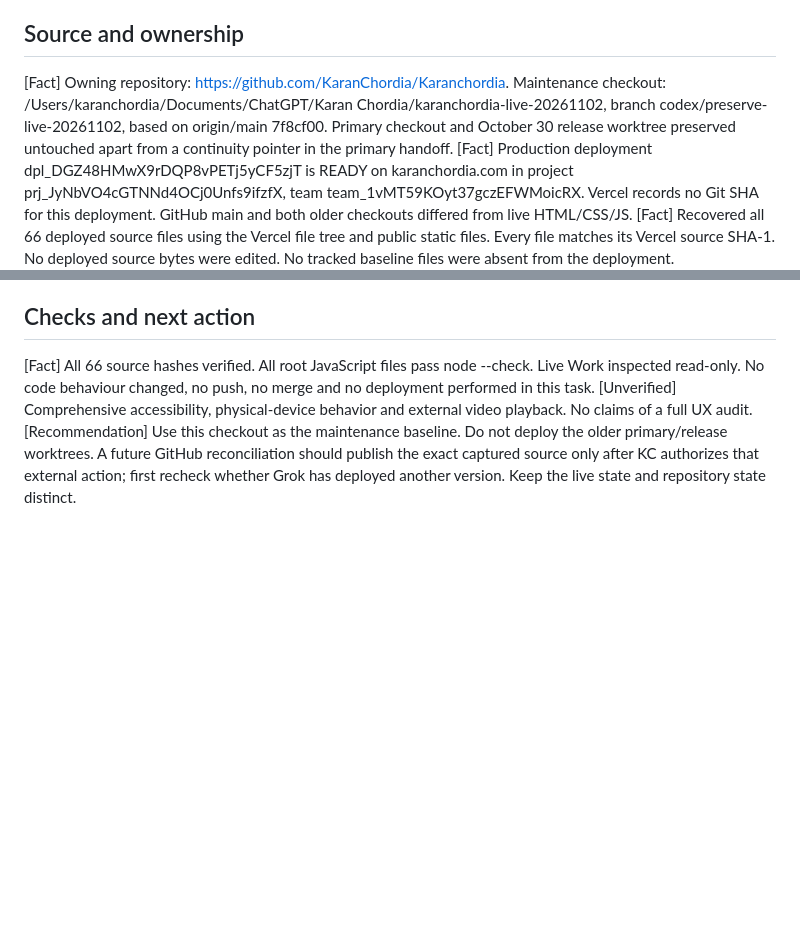
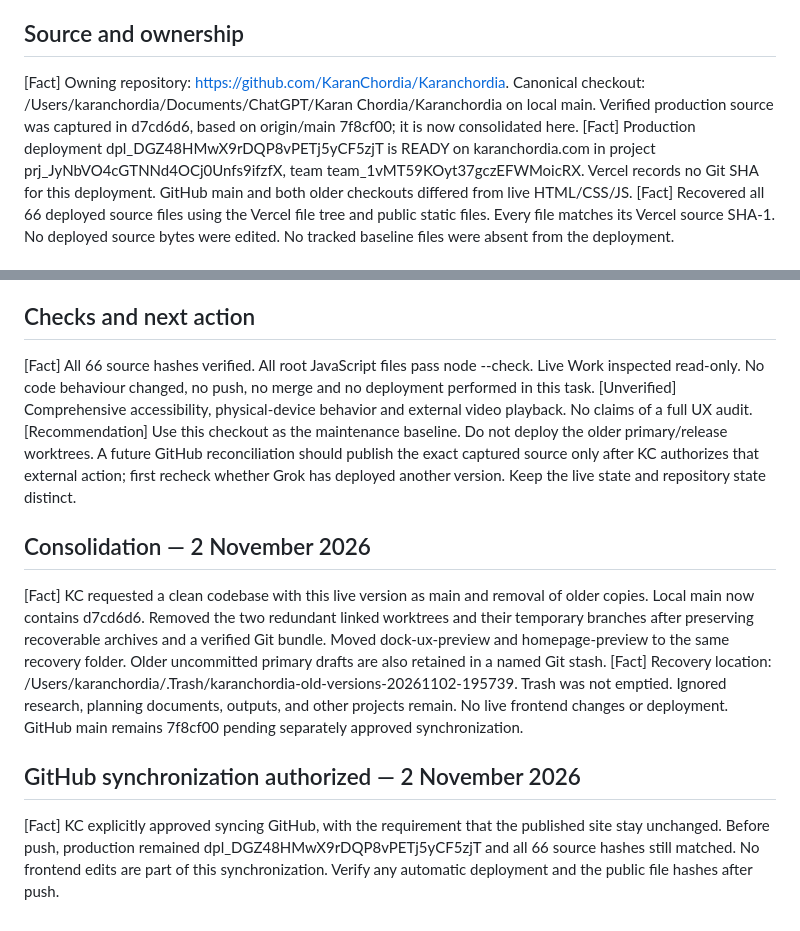
Before and after one commit to KaranChordia/Karanchordia, a Markdown page: work/SESSION_HANDOFF.md, 2 parts joined by grey strips. Drawn GitHub-style; blank space fills up the shorter version.

Commit message:
Consolidate portfolio maintenance into main checkout

```diff
--- a/work/SESSION_HANDOFF.md
+++ b/work/SESSION_HANDOFF.md
@@ -3,7 +3,7 @@
 [Fact] KC identified karanchordia.com as the site recently updated with Grok. KC explicitly prohibited further frontend changes and likes the Work page’s miniature showcase interfaces. Treat the current live design as the reference; do not resume the older local redesigns or publish them.
 
 ## Source and ownership
-[Fact] Owning repository: https://github.com/KaranChordia/Karanchordia. Maintenance checkout: /Users/karanchordia/Documents/ChatGPT/Karan Chordia/karanchordia-live-20261102, branch codex/preserve-live-20261102, based on origin/main 7f8cf00. Primary checkout and October 30 release worktree preserved untouched apart from a continuity pointer in the primary handoff.
+[Fact] Owning repository: https://github.com/KaranChordia/Karanchordia. Canonical checkout: /Users/karanchordia/Documents/ChatGPT/Karan Chordia/Karanchordia on local main. Verified production source was captured in d7cd6d6, based on origin/main 7f8cf00; it is now consolidated here.
 [Fact] Production deployment dpl_DGZ48HMwX9rDQP8vPETj5yCF5zjT is READY on karanchordia.com in project prj_JyNbVO4cGTNNd4OCj0Unfs9ifzfX, team team_1vMT59KOyt37gczEFWMoicRX. Vercel records no Git SHA for this deployment. GitHub main and both older checkouts differed from live HTML/CSS/JS.
 [Fact] Recovered all 66 deployed source files using the Vercel file tree and public static files. Every file matches its Vercel source SHA-1. No deployed source bytes were edited. No tracked baseline files were absent from the deployment. work/production-source-manifest.json records the full capture. Maintenance documentation is additional and was not deployed.
 
@@ -16,3 +16,10 @@
 [Fact] All 66 source hashes verified. All root JavaScript files pass node --check. Live Work inspected read-only. No code behaviour changed, no push, no merge and no deployment performed in this task.
 [Unverified] Comprehensive accessibility, physical-device behavior and external video playback. No claims of a full UX audit.
 [Recommendation] Use this checkout as the maintenance baseline. Do not deploy the older primary/release worktrees. A future GitHub reconciliation should publish the exact captured source only after KC authorizes that external action; first recheck whether Grok has deployed another version. Keep the live state and repository state distinct.
+
+## Consolidation — 2 November 2026
+[Fact] KC requested a clean codebase with this live version as main and removal of older copies. Local main now contains d7cd6d6. Removed the two redundant linked worktrees and their temporary branches after preserving recoverable archives and a verified Git bundle. Moved dock-ux-preview and homepage-preview to the same recovery folder. Older uncommitted primary drafts are also retained in a named Git stash.
+[Fact] Recovery location: /Users/karanchordia/.Trash/karanchordia-old-versions-20261102-195739. Trash was not emptied. Ignored research, planning documents, outputs, and other projects remain. No live frontend changes or deployment. GitHub main remains 7f8cf00 pending separately approved synchronization.
+
+## GitHub synchronization authorized — 2 November 2026
+[Fact] KC explicitly approved syncing GitHub, with the requirement that the published site stay unchanged. Before push, production remained dpl_DGZ48HMwX9rDQP8vPETj5yCF5zjT and all 66 source hashes still matched. No frontend edits are part of this synchronization. Verify any automatic deployment and the public file hashes after push.
```
